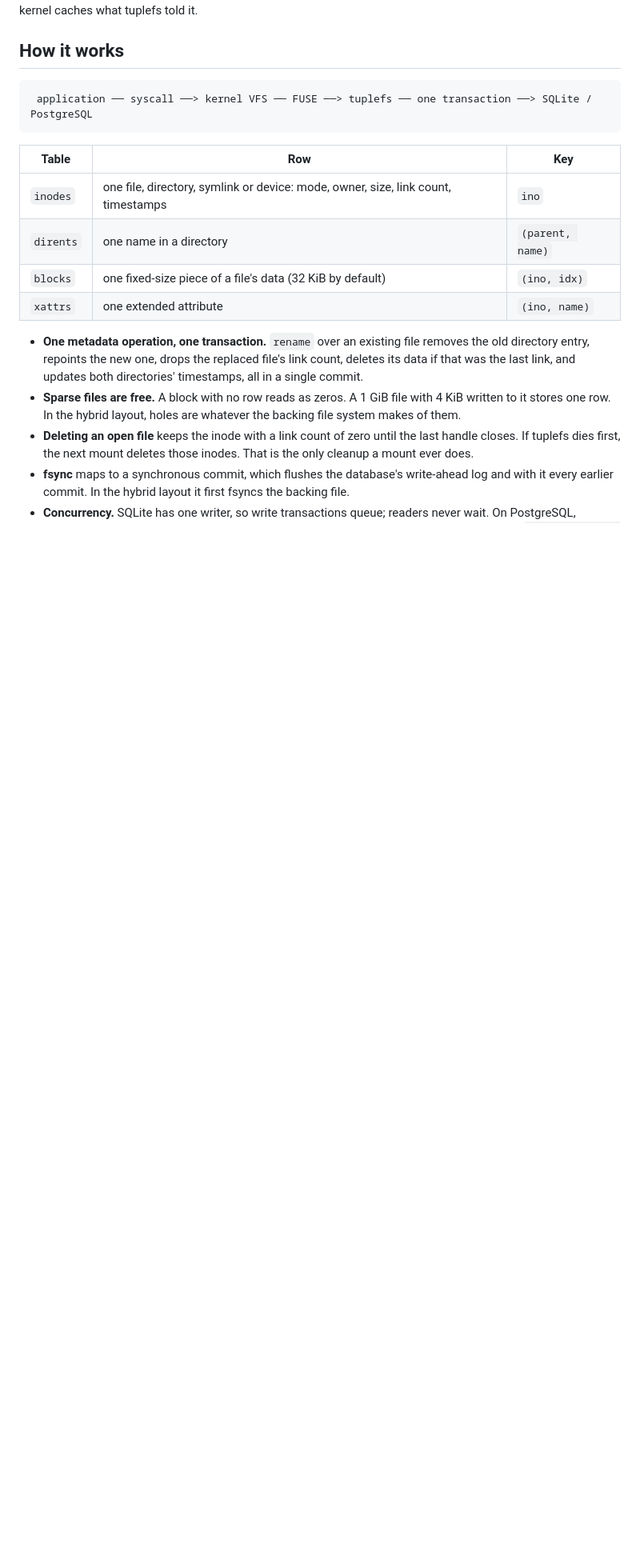
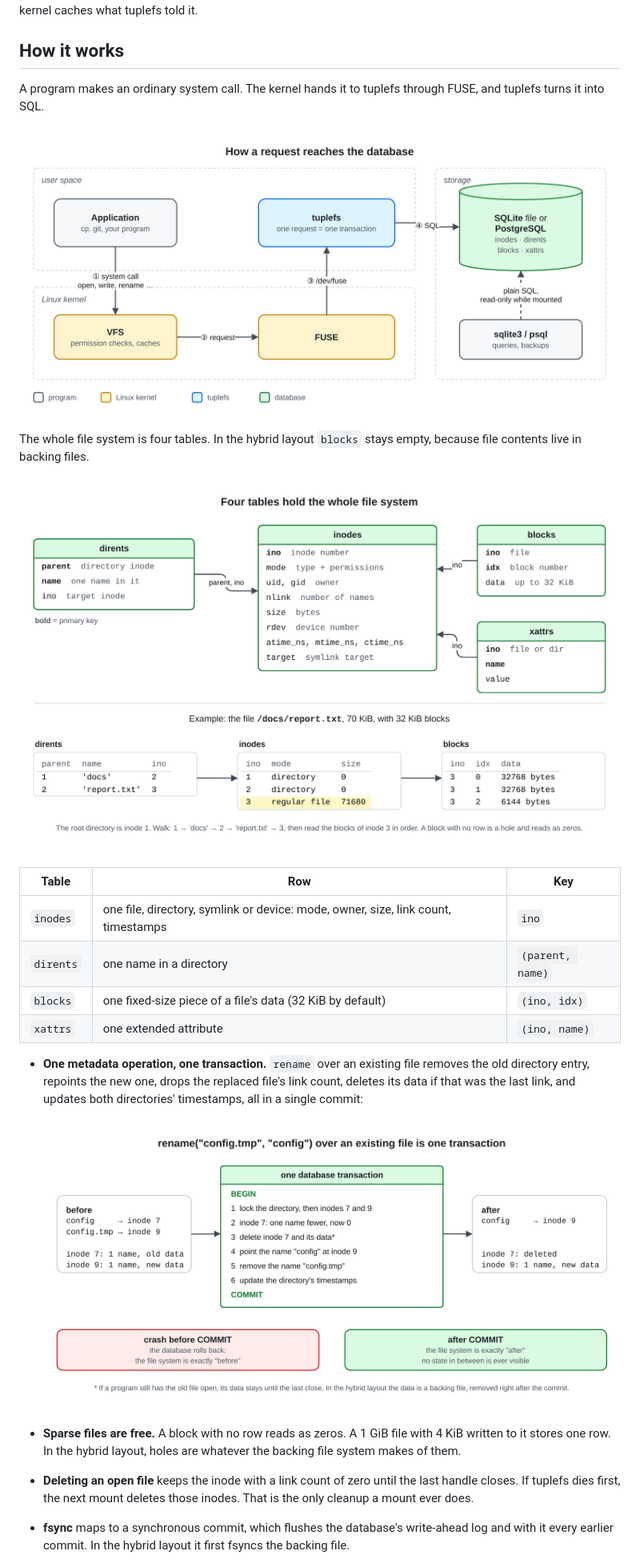
Before and after one commit to ChadiDridi/tuplefs, a Markdown page: README.md, the part around one of its changes. Shown at 80% size. Drawn GitHub-style; pictures changed too: docs/diagrams/rename-transaction.png (added), docs/diagrams/request-path.png (added), docs/diagrams/schema.png (added); blank space fills up the shorter version.

````diff
--- a/README.md
+++ b/README.md
@@ -147,9 +149,13 @@ Read-only queries are always safe, also while mounted. Do not write to the table
 
 ## How it works
 
-```text
- application ── syscall ──> kernel VFS ── FUSE ──> tuplefs ── one transaction ──> SQLite / PostgreSQL
-```
+A program makes an ordinary system call. The kernel hands it to tuplefs through FUSE, and tuplefs turns it into SQL.
+
+![Request path: an application's system call goes through the kernel's VFS and FUSE to tuplefs, which runs it as SQL against SQLite or PostgreSQL. sqlite3 or psql can query the same database directly.](docs/diagrams/request-path.png)
+
+The whole file system is four tables. In the hybrid layout `blocks` stays empty, because file contents live in backing files.
+
+![Schema: the tables dirents, inodes, blocks and xattrs with their keys, and the rows that make up the example file /docs/report.txt.](docs/diagrams/schema.png)
 
 | Table | Row | Key |
 |---|---|---|
@@ -158,7 +164,10 @@ Read-only queries are always safe, also while mounted. Do not write to the table
 | `blocks` | one fixed-size piece of a file's data (32 KiB by default) | `(ino, idx)` |
 | `xattrs` | one extended attribute | `(ino, name)` |
 
-- **One metadata operation, one transaction.** `rename` over an existing file removes the old directory entry, repoints the new one, drops the replaced file's link count, deletes its data if that was the last link, and updates both directories' timestamps, all in a single commit.
+- **One metadata operation, one transaction.** `rename` over an existing file removes the old directory entry, repoints the new one, drops the replaced file's link count, deletes its data if that was the last link, and updates both directories' timestamps, all in a single commit:
+
+  ![Rename over an existing file as one transaction: six steps between BEGIN and COMMIT. A crash before COMMIT leaves the state before the rename, and after COMMIT the state after it.](docs/diagrams/rename-transaction.png)
+
 - **Sparse files are free.** A block with no row reads as zeros. A 1 GiB file with 4 KiB written to it stores one row. In the hybrid layout, holes are whatever the backing file system makes of them.
 - **Deleting an open file** keeps the inode with a link count of zero until the last handle closes. If tuplefs dies first, the next mount deletes those inodes. That is the only cleanup a mount ever does.
 - **fsync** maps to a synchronous commit, which flushes the database's write-ahead log and with it every earlier commit. In the hybrid layout it first fsyncs the backing file.
````
Also changed, not shown: other parts of README.md (+12 -0 lines), docs/diagrams/benchmark.png (added), docs/diagrams/layouts.png (added), 5 other files.
